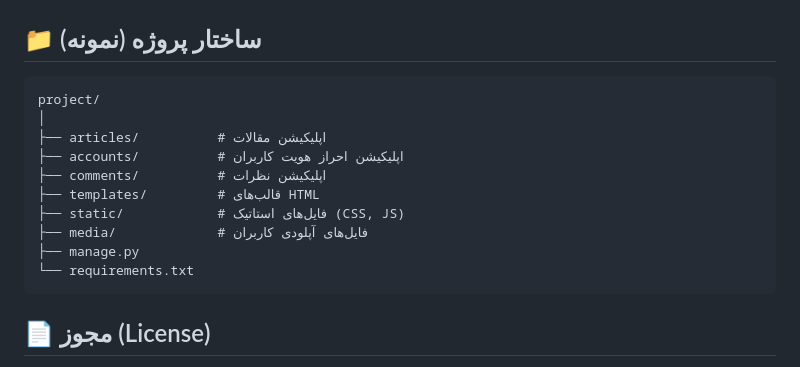
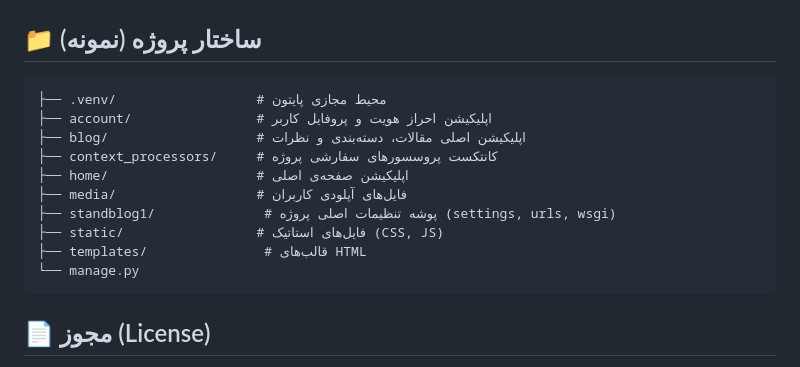
Before and after one commit to Abolfazl-balooch/django-blog_project, a Markdown page: README.md, the part around the change. Drawn GitHub-style.

````diff
--- a/README.md
+++ b/README.md
@@ -94,16 +94,16 @@ http://127.0.0.1:8000/admin/
 ## 📁 ساختار پروژه (نمونه)
 
 ```
-project/
-│
-├── articles/          # اپلیکیشن مقالات
-├── accounts/          # اپلیکیشن احراز هویت کاربران
-├── comments/          # اپلیکیشن نظرات
-├── templates/         # قالب‌های HTML
-├── static/            # فایل‌های استاتیک (CSS, JS)
-├── media/             # فایل‌های آپلودی کاربران
-├── manage.py
-└── requirements.txt
+├── .venv/                  # محیط مجازی پایتون
+├── account/                # اپلیکیشن احراز هویت و پروفایل کاربر
+├── blog/                   # اپلیکیشن اصلی مقالات، دسته‌بندی و نظرات
+├── context_processors/     # کانتکست پروسسورهای سفارشی پروژه
+├── home/                   # اپلیکیشن صفحه‌ی اصلی
+├── media/                  # فایل‌های آپلودی کاربران
+├── standblog1/              # پوشه تنظیمات اصلی پروژه (settings, urls, wsgi)
+├── static/                 # فایل‌های استاتیک (CSS, JS)
+├── templates/               # قالب‌های HTML
+└── manage.py
 ```
 
 ## 📄 مجوز (License)
````
